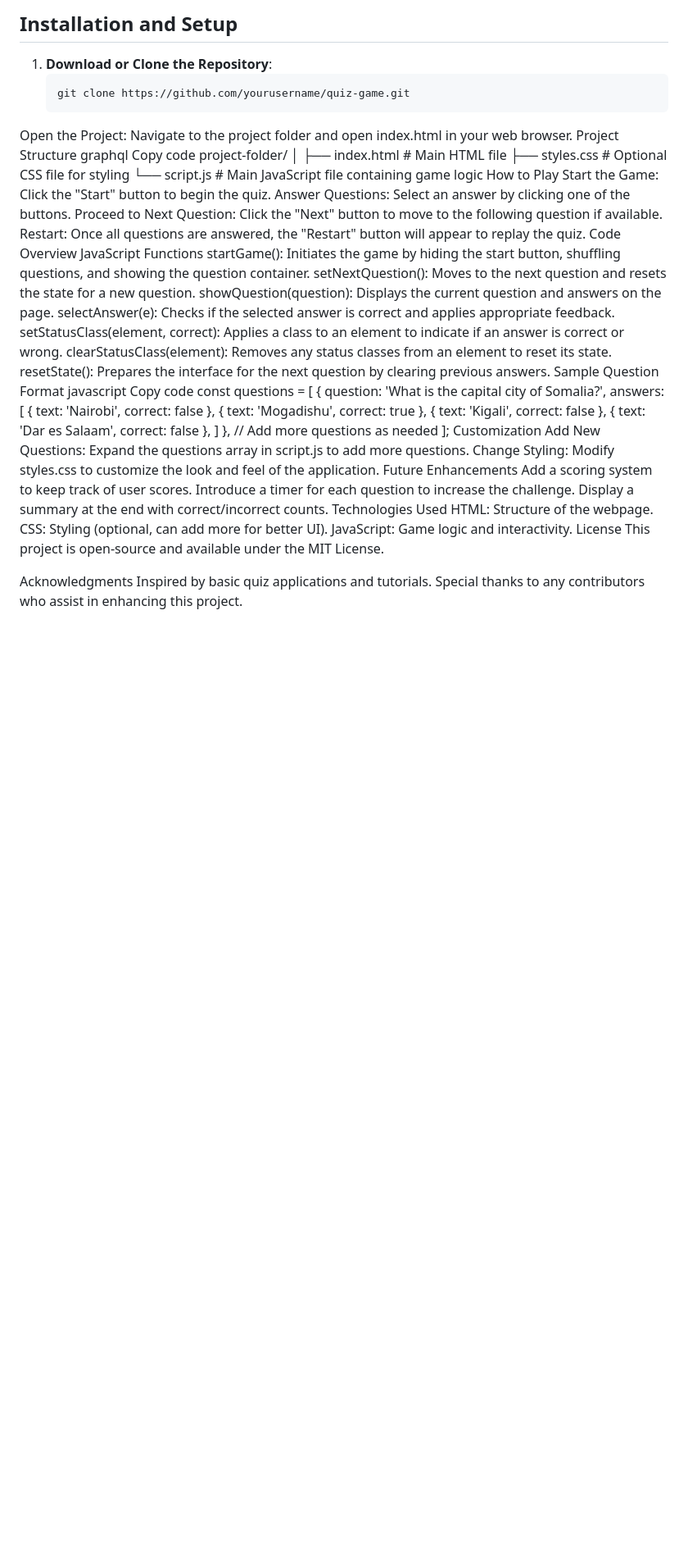
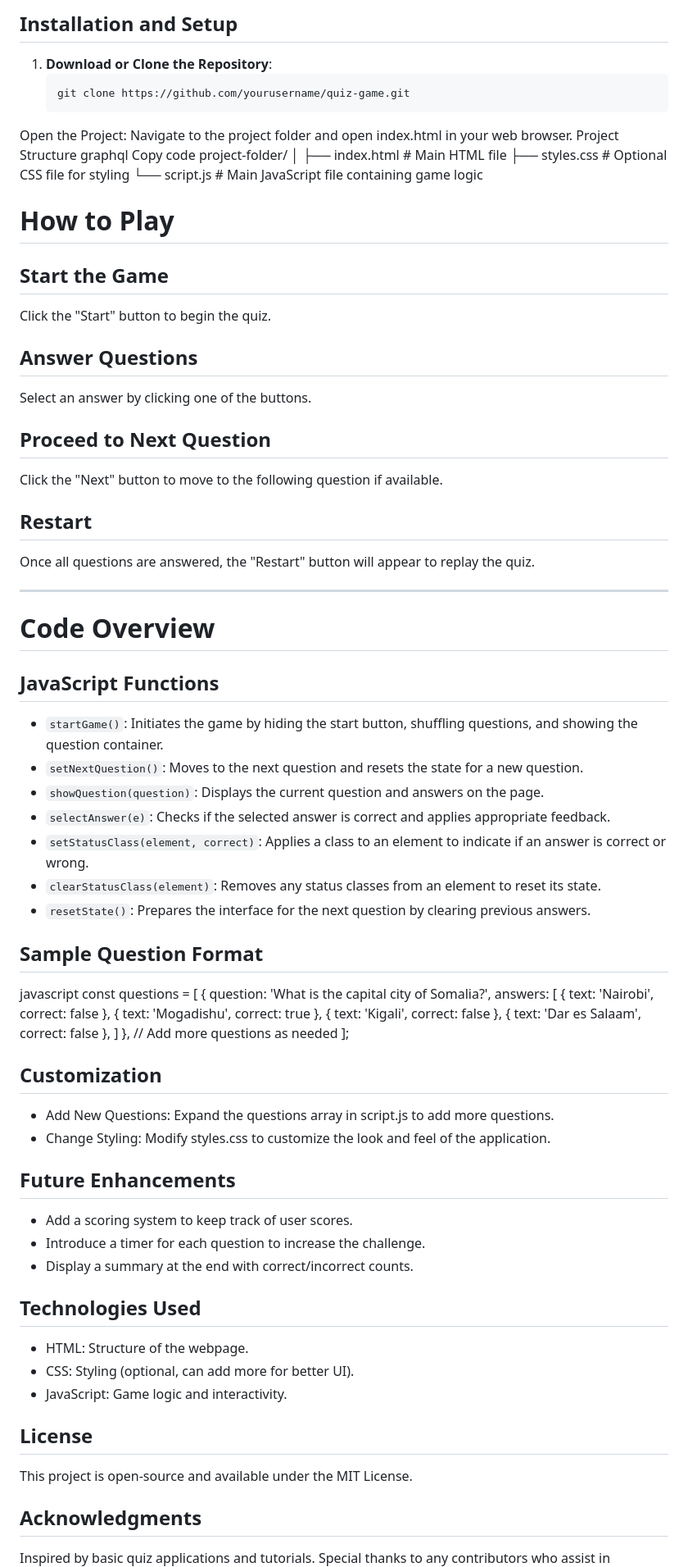
Before and after one commit to ibrahim-shedo/QUIZ-APP, a Markdown page: README.md, the part around one of its changes. Shown at 82% size. GitHub-like rendering; blank space fills up the shorter version.

```diff
--- a/README.md
+++ b/README.md
@@ -23,49 +23,64 @@ project-folder/
 ├── index.html             # Main HTML file
 ├── styles.css             # Optional CSS file for styling
 └── script.js              # Main JavaScript file containing game logic
-How to Play
-Start the Game: Click the "Start" button to begin the quiz.
-Answer Questions: Select an answer by clicking one of the buttons.
-Proceed to Next Question: Click the "Next" button to move to the following question if available.
-Restart: Once all questions are answered, the "Restart" button will appear to replay the quiz.
-Code Overview
-JavaScript Functions
-startGame(): Initiates the game by hiding the start button, shuffling questions, and showing the question container.
-setNextQuestion(): Moves to the next question and resets the state for a new question.
-showQuestion(question): Displays the current question and answers on the page.
-selectAnswer(e): Checks if the selected answer is correct and applies appropriate feedback.
-setStatusClass(element, correct): Applies a class to an element to indicate if an answer is correct or wrong.
-clearStatusClass(element): Removes any status classes from an element to reset its state.
-resetState(): Prepares the interface for the next question by clearing previous answers.
-Sample Question Format
-javascript
-Copy code
-const questions = [
-    {
-        question: 'What is the capital city of Somalia?',
-        answers: [
-            { text: 'Nairobi', correct: false },
-            { text: 'Mogadishu', correct: true },
-            { text: 'Kigali', correct: false },
-            { text: 'Dar es Salaam', correct: false },
-        ]
-    },
-    // Add more questions as needed
-];
-Customization
-Add New Questions: Expand the questions array in script.js to add more questions.
-Change Styling: Modify styles.css to customize the look and feel of the application.
-Future Enhancements
-Add a scoring system to keep track of user scores.
-Introduce a timer for each question to increase the challenge.
-Display a summary at the end with correct/incorrect counts.
-Technologies Used
-HTML: Structure of the webpage.
-CSS: Styling (optional, can add more for better UI).
-JavaScript: Game logic and interactivity.
-License
+
+
+
+
+# How to Play
+
+## Start the Game
+Click the "Start" button to begin the quiz.
+
+## Answer Questions
+Select an answer by clicking one of the buttons.
+
+## Proceed to Next Question
+Click the "Next" button to move to the following question if available.
+
+## Restart
+Once all questions are answered, the "Restart" button will appear to replay the quiz.
+
+---
+
+# Code Overview
+
+## JavaScript Functions
+- `startGame()`: Initiates the game by hiding the start button, shuffling questions, and showing the question container.
+- `setNextQuestion()`: Moves to the next question and resets the state for a new question.
+- `showQuestion(question)`: Displays the current question and answers on the page.
+- `selectAnswer(e)`: Checks if the selected answer is correct and applies appropriate feedback.
+- `setStatusClass(element, correct)`: Applies a class to an element to indicate if an answer is correct or wrong.
+- `clearStatusClass(element)`: Removes any status classes from an element to reset its state.
+- `resetState()`: Prepares the interface for the next question by clearing previous answers.
+
+## Sample Question Format
+
+javascript const questions = [ { question: 'What is the capital city of Somalia?', answers: [ { text: 'Nairobi', correct: false }, { text: 'Mogadishu', correct: true }, { text: 'Kigali', correct: false }, { text: 'Dar es Salaam', correct: false }, ] }, // Add more questions as needed ];
+
+
+## Customization
+
+- Add New Questions: Expand the questions array in script.js to add more questions.
+- Change Styling: Modify styles.css to customize the look and feel of the application.
+
+## Future Enhancements
+
+- Add a scoring system to keep track of user scores.
+- Introduce a timer for each question to increase the challenge.
+- Display a summary at the end with correct/incorrect counts.
+
+## Technologies Used
+
+- HTML: Structure of the webpage.
+- CSS: Styling (optional, can add more for better UI).
+- JavaScript: Game logic and interactivity.
+
+## License
+
 This project is open-source and available under the MIT License.
 
-Acknowledgments
+## Acknowledgments
+
 Inspired by basic quiz applications and tutorials.
 Special thanks to any contributors who assist in enhancing this project.
```
Also changed, not shown: other parts of README.md (+8 -0 lines).
